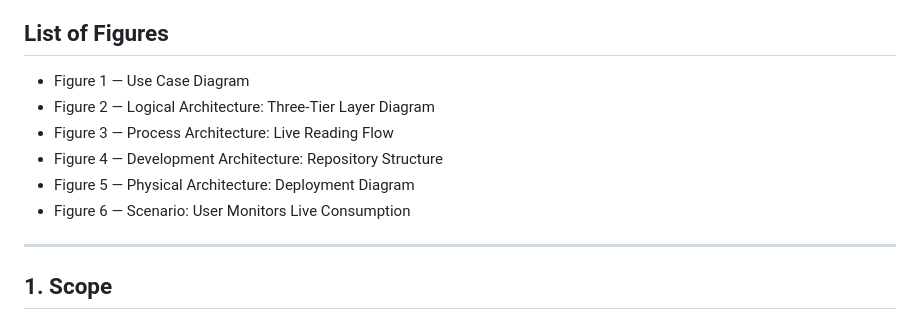
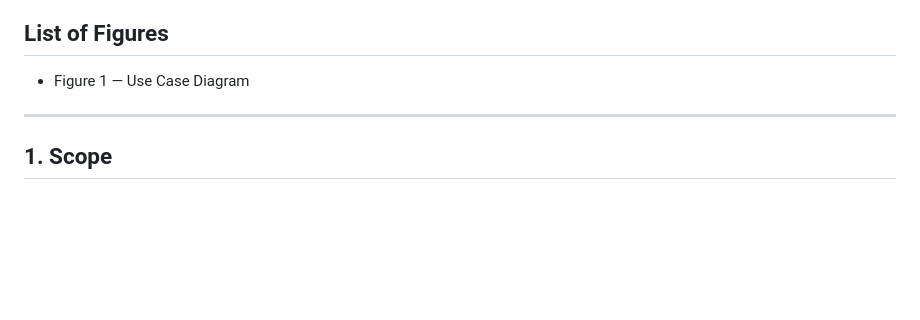
Before and after one commit to ksouda-1/Utility-tracker-swe332, a Markdown page: Architecture.md, the part around the change. Drawn GitHub-style; blank space fills up the shorter version.

Commit message:
Remove architecture figures from Architecture.md
Removed figures related to architecture from the document.

```diff
--- a/Architecture.md
+++ b/Architecture.md
@@ -34,11 +34,6 @@
 ## List of Figures
 
 - Figure 1 — Use Case Diagram
-- Figure 2 — Logical Architecture: Three-Tier Layer Diagram
-- Figure 3 — Process Architecture: Live Reading Flow
-- Figure 4 — Development Architecture: Repository Structure
-- Figure 5 — Physical Architecture: Deployment Diagram
-- Figure 6 — Scenario: User Monitors Live Consumption
 
 ---
 
```
